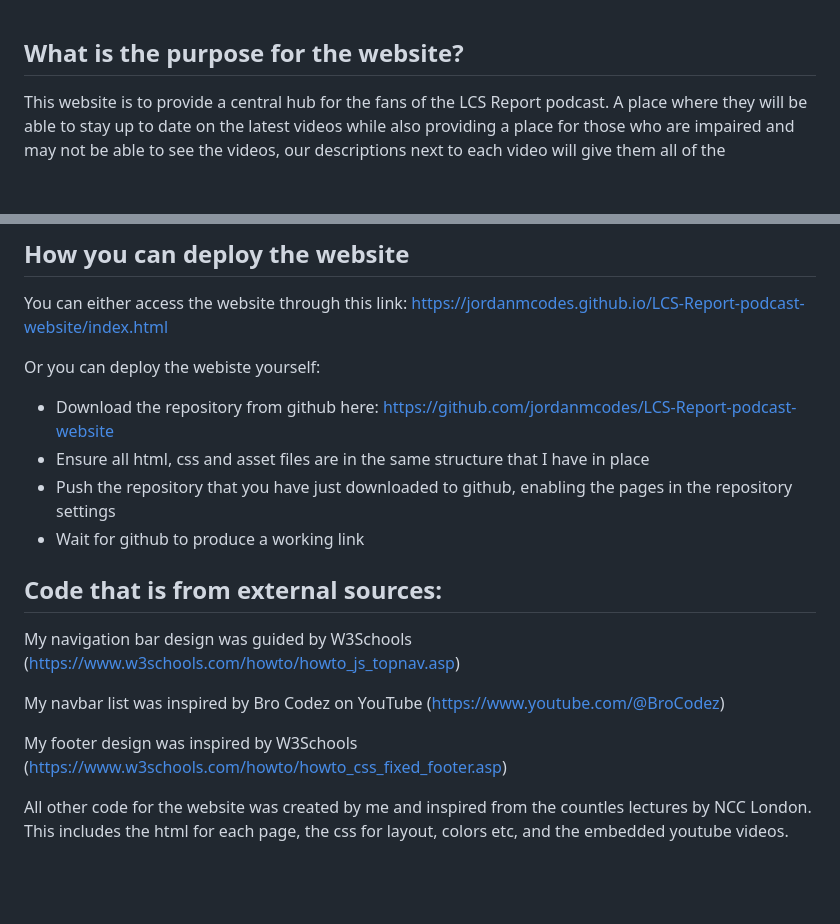
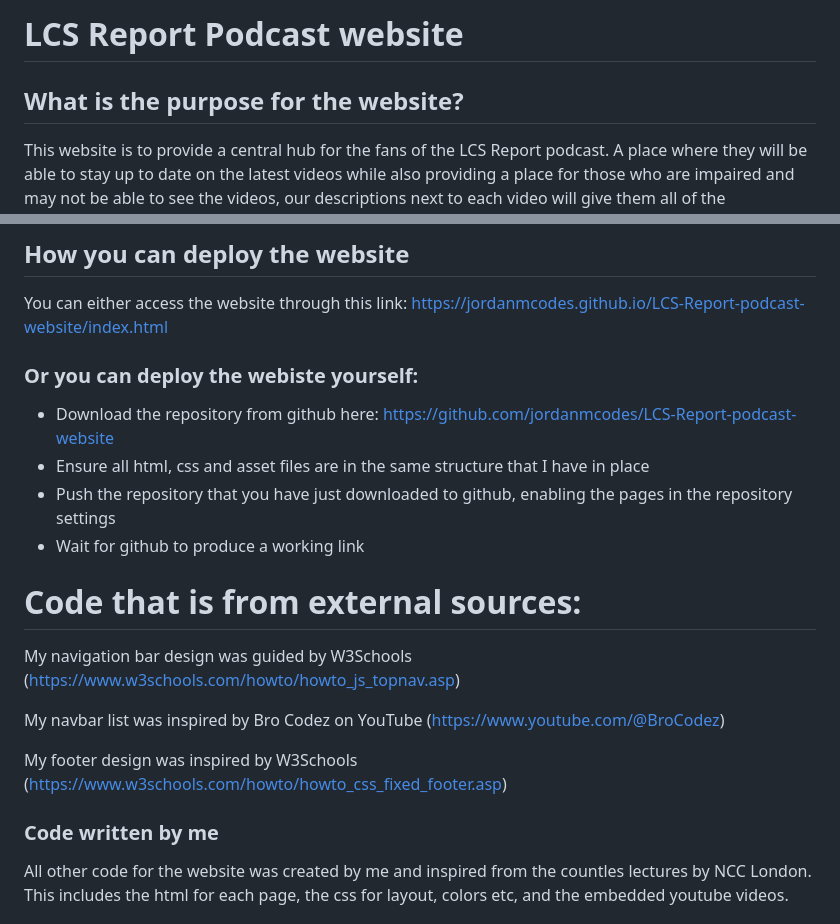
Before and after one commit to jordanmcodes/LCS-Report-podcast-website, a Markdown page: README.md, 2 parts joined by grey strips. Rendered like a GitHub page; blank space fills up the shorter version.

```diff
--- a/README.md
+++ b/README.md
@@ -1,3 +1,5 @@
+# LCS Report Podcast website
+
 ## What is the purpose for the website?
 This website is to provide a central hub for the fans of the LCS Report podcast. A place where they will be able to stay up to date on the latest videos while also providing a place for those who are impaired and may not be able to see the videos, our descriptions next to each video will give them all of the information they need. It's designed to give them a clearer way of accessing all of our content.
 
@@ -7,14 +9,14 @@ Users will be able to find the latest episodes with in-depth video descriptions
 ## How you can deploy the website
 You can either access the website through this link: https://jordanmcodes.github.io/LCS-Report-podcast-website/index.html
 
-Or you can deploy the webiste yourself:
+### Or you can deploy the webiste yourself:
 
 - Download the repository from github here: https://github.com/jordanmcodes/LCS-Report-podcast-website
 - Ensure all html, css and asset files are in the same structure that I have in place
 - Push the repository that you have just downloaded to github, enabling the pages in the repository settings
 - Wait for github to produce a working link
 
-## Code that is from external sources:
+# Code that is from external sources:
 
 My navigation bar design was guided by W3Schools (https://www.w3schools.com/howto/howto_js_topnav.asp)
 
@@ -22,6 +24,7 @@ My navbar list was inspired by Bro Codez on YouTube (https://www.youtube.com/@Br
 
 My footer design was inspired by W3Schools (https://www.w3schools.com/howto/howto_css_fixed_footer.asp)
 
+### Code written by me
 All other code for the website was created by me and inspired from the countles lectures by NCC London. This includes the html for each page, the css for layout, colors etc, and the embedded youtube videos.
 ## Website design using wireframes
 This website will be a simple yet effective website for my LCS Report podcast. This will give our audience a place to see all of our content under one roof.
```
Also changed, not shown: other parts of README.md (+15 -62 lines).
